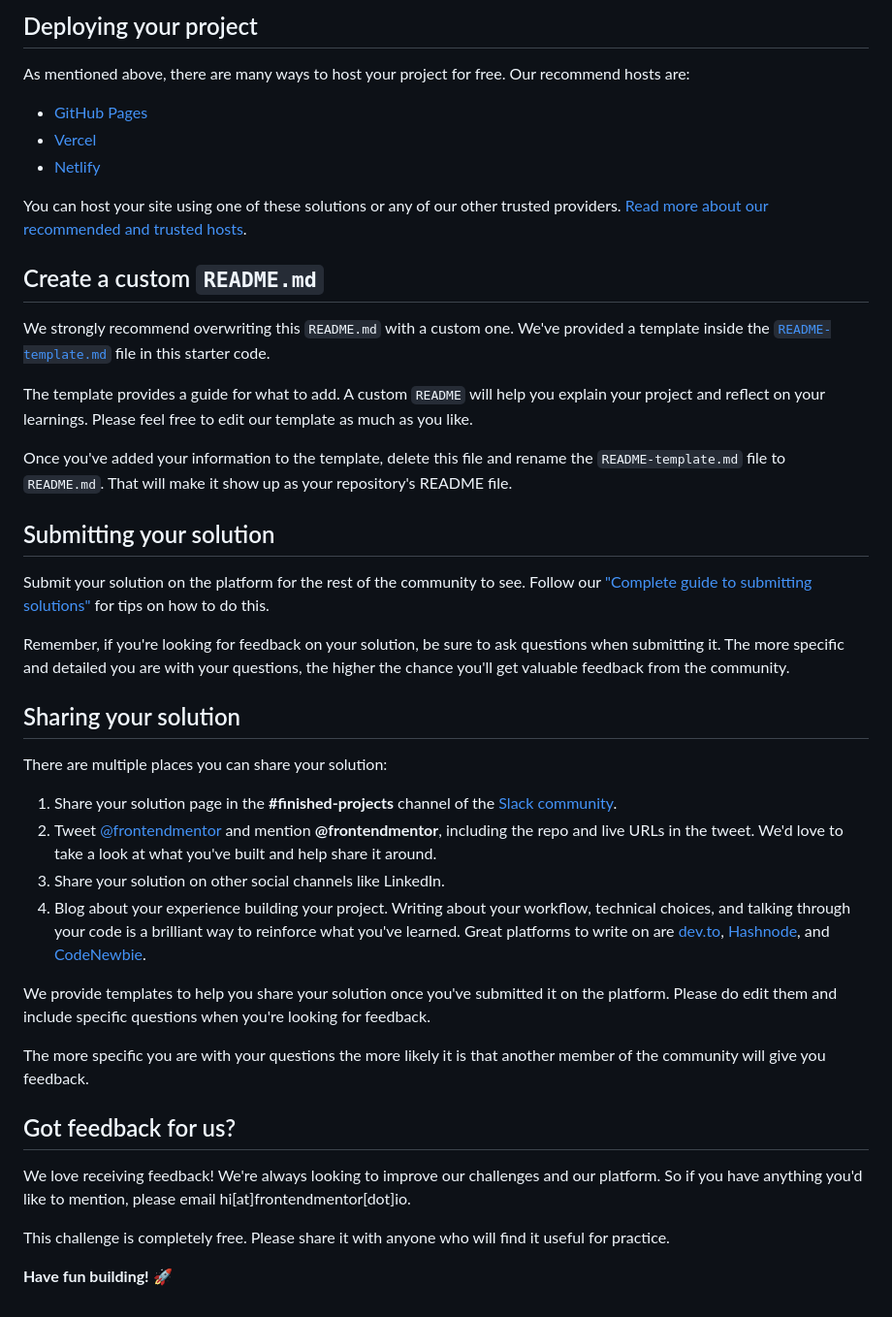
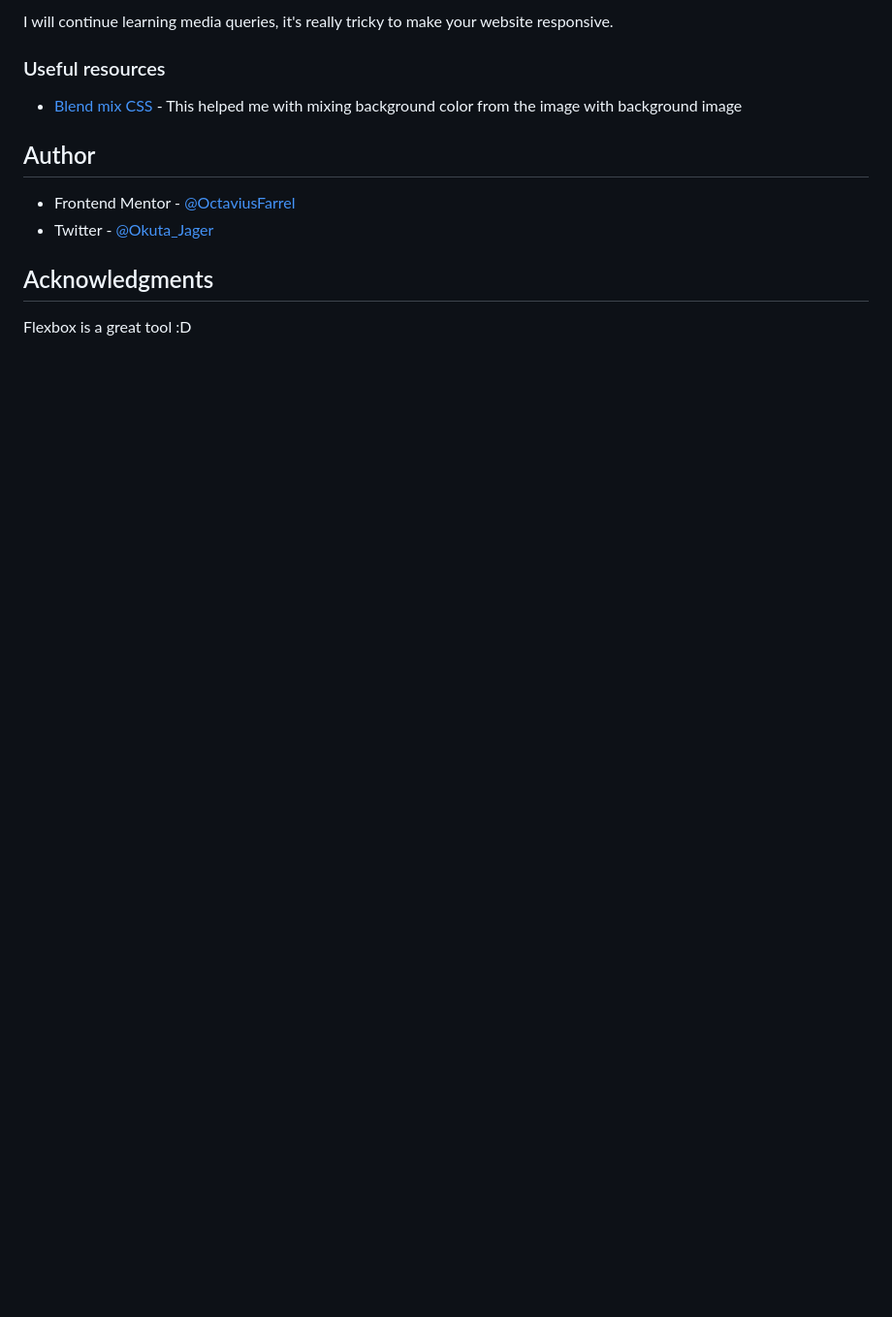
Before and after one commit to OctaviusFarrel/stats-preview-card-component-main, a Markdown page: README.md, the part around the change printed below. Shown: that part at 97% size. Rendered like a GitHub page; blank space fills up the shorter version.

```diff
--- a/README.md
+++ b/README.md
@@ -47,45 +50,15 @@ Feel free to use any workflow that you feel comfortable with. Below is a suggest
 
-## Deploying your project
+I will continue learning media queries, it's really tricky to make your website responsive.
 
-As mentioned above, there are many ways to host your project for free. Our recommend hosts are:
+### Useful resources
 
-- [GitHub Pages](https://pages.github.com/)
-- [Vercel](https://vercel.com/)
-- [Netlify](https://www.netlify.com/)
+- [Blend mix CSS](https://frontendresource.com/css-background-image-color/) - This helped me with mixing background color from the image with background image
 
-You can host your site using one of these solutions or any of our other trusted providers. [Read more about our recommended and trusted hosts](https://medium.com/frontend-mentor/frontend-mentor-trusted-hosting-providers-bf000dfebe).
+## Author
 
-## Create a custom `README.md`
+- Frontend Mentor - [@OctaviusFarrel](https://www.frontendmentor.io/profile/yourusername)
+- Twitter - [@Okuta_Jager](https://www.twitter.com/yourusername)
 
-We strongly recommend overwriting this `README.md` with a custom one. We've provided a template inside the [`README-template.md`](./README-template.md) file in this starter code.
+## Acknowledgments
 
-The template provides a guide for what to add. A custom `README` will help you explain your project and reflect on your learnings. Please feel free to edit our template as much as you like.
-
-Once you've added your information to the template, delete this file and rename the `README-template.md` file to `README.md`. That will make it show up as your repository's README file.
-
-## Submitting your solution
-
-Submit your solution on the platform for the rest of the community to see. Follow our ["Complete guide to submitting solutions"](https://medium.com/frontend-mentor/a-complete-guide-to-submitting-solutions-on-frontend-mentor-ac6384162248) for tips on how to do this.
-
-Remember, if you're looking for feedback on your solution, be sure to ask questions when submitting it. The more specific and detailed you are with your questions, the higher the chance you'll get valuable feedback from the community.
-
-## Sharing your solution
-
-There are multiple places you can share your solution:
-
-1. Share your solution page in the **#finished-projects** channel of the [Slack community](https://www.frontendmentor.io/slack).
-2. Tweet [@frontendmentor](https://twitter.com/frontendmentor) and mention **@frontendmentor**, including the repo and live URLs in the tweet. We'd love to take a look at what you've built and help share it around.
-3. Share your solution on other social channels like LinkedIn.
-4. Blog about your experience building your project. Writing about your workflow, technical choices, and talking through your code is a brilliant way to reinforce what you've learned. Great platforms to write on are [dev.to](https://dev.to/), [Hashnode](https://hashnode.com/), and [CodeNewbie](https://community.codenewbie.org/).
-
-We provide templates to help you share your solution once you've submitted it on the platform. Please do edit them and include specific questions when you're looking for feedback.
-
-The more specific you are with your questions the more likely it is that another member of the community will give you feedback.
-
-## Got feedback for us?
-
-We love receiving feedback! We're always looking to improve our challenges and our platform. So if you have anything you'd like to mention, please email hi[at]frontendmentor[dot]io.
-
-This challenge is completely free. Please share it with anyone who will find it useful for practice.
-
-**Have fun building!** 🚀
+Flexbox is a great tool :D
```
Also changed, not shown: other parts of README.md (+30 -27 lines), README-template.md (deleted, +0 -110 lines), images/screenshot.jpeg (added), 2 other files.
